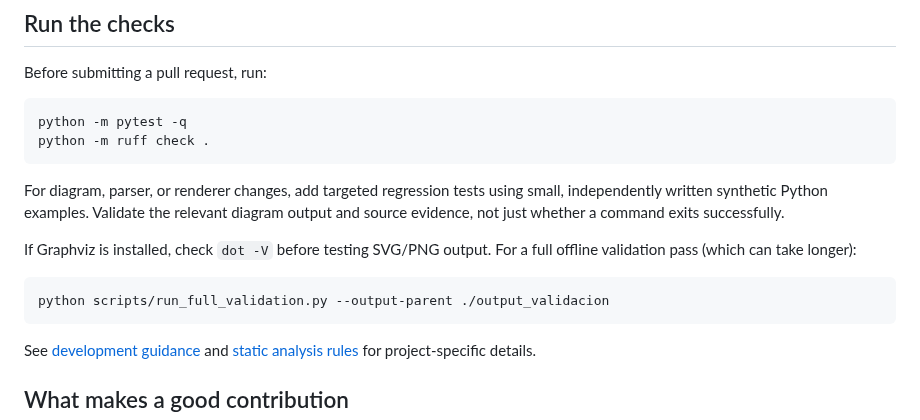
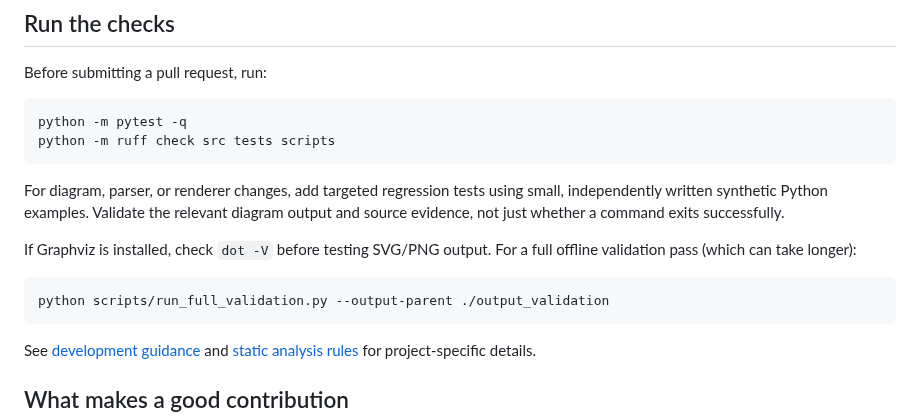
Before and after one commit to SergioGilBorras/PyFlowMap, a Markdown page: CONTRIBUTING.md, the part around the change. Rendered like a GitHub page.

Commit message:
maintenance: standardize output_validation and lint instructions

````diff
--- a/CONTRIBUTING.md
+++ b/CONTRIBUTING.md
@@ -33,7 +33,7 @@ Before submitting a pull request, run:
 
 ```bash
 python -m pytest -q
-python -m ruff check .
+python -m ruff check src tests scripts
 ```
 
 For diagram, parser, or renderer changes, add targeted regression tests using
@@ -44,7 +44,7 @@ If Graphviz is installed, check `dot -V` before testing SVG/PNG output.
 For a full offline validation pass (which can take longer):
 
 ```bash
-python scripts/run_full_validation.py --output-parent ./output_validacion
+python scripts/run_full_validation.py --output-parent ./output_validation
 ```
 
 See [development guidance](docs/development.md) and
````
